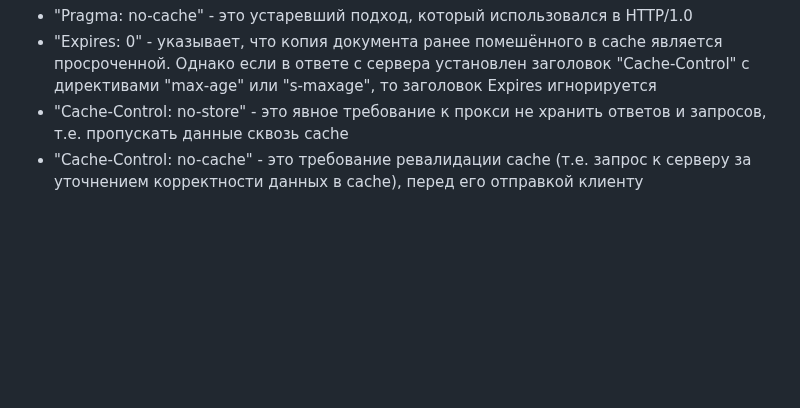
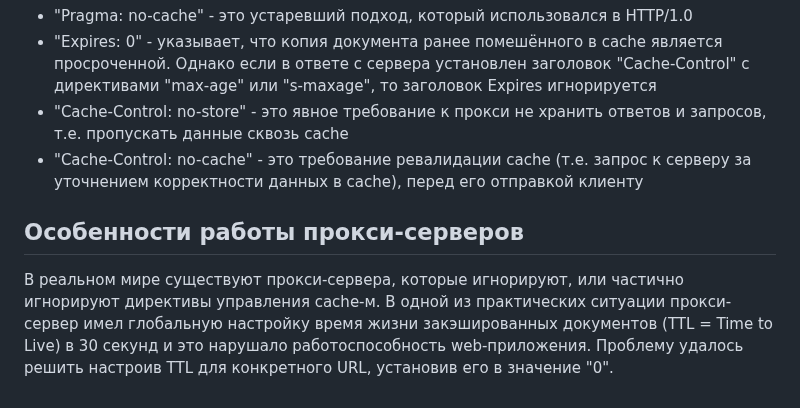
Before and after one commit to Kerminator1973/WebDevelopment, a Markdown page: cache_control.md, the part around the change. Drawn GitHub-style; blank space fills up the shorter version.

Commit message:
Cache-Control: особенности настройки прокси-серверов

```diff
--- a/cache_control.md
+++ b/cache_control.md
@@ -20,3 +20,7 @@
 - "Expires: 0" - указывает, что копия документа ранее помешённого в cache является просроченной. Однако если в ответе с сервера установлен заголовок "Cache-Control" с директивами "max-age" или "s-maxage", то заголовок Expires игнорируется
 - "Cache-Control: no-store" - это явное требование к прокси не хранить ответов и запросов, т.е. пропускать данные сквозь cache
 - "Cache-Control: no-cache" - это требование ревалидации cache (т.е. запрос к серверу за уточнением корректности данных в cache), перед его отправкой клиенту
+
+## Особенности работы прокси-серверов
+
+В реальном мире существуют прокси-сервера, которые игнорируют, или частично игнорируют директивы управления cache-м. В одной из практических ситуации прокси-сервер имел глобальную настройку время жизни закэшированных документов (TTL = Time to Live) в 30 секунд и это нарушало работоспособность web-приложения. Проблему удалось решить настроив TTL для конкретного URL, установив его в значение "0".
```
